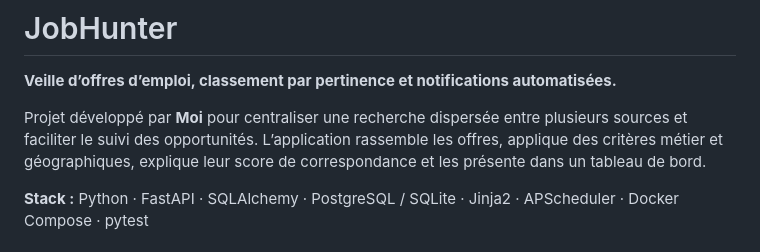
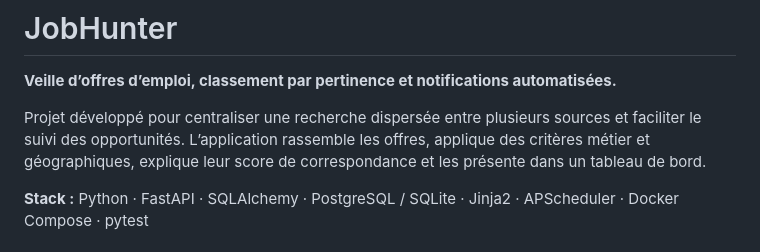
Before and after one commit to Cdapah/JobHunter, a Markdown page: README.md, the part around the change. Drawn GitHub-style.

Commit message:
Update project description in README
Removed unnecessary emphasis on the author in the project description.

```diff
--- a/README.md
+++ b/README.md
@@ -2,7 +2,7 @@
 
 **Veille d’offres d’emploi, classement par pertinence et notifications automatisées.**
 
-Projet développé par **Moi** pour centraliser une recherche dispersée entre plusieurs sources et faciliter le suivi des opportunités. L’application rassemble les offres, applique des critères métier et géographiques, explique leur score de correspondance et les présente dans un tableau de bord.
+Projet développé  pour centraliser une recherche dispersée entre plusieurs sources et faciliter le suivi des opportunités. L’application rassemble les offres, applique des critères métier et géographiques, explique leur score de correspondance et les présente dans un tableau de bord.
 
 **Stack :** Python · FastAPI · SQLAlchemy · PostgreSQL / SQLite · Jinja2 · APScheduler · Docker Compose · pytest
 
```
